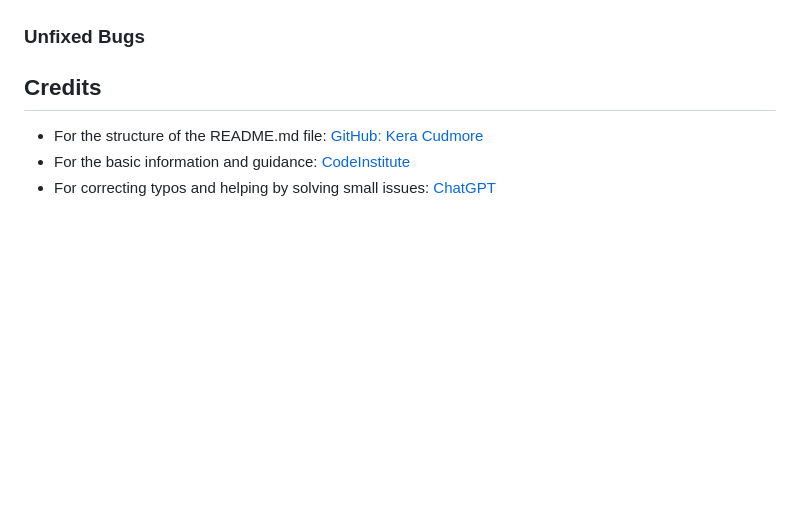
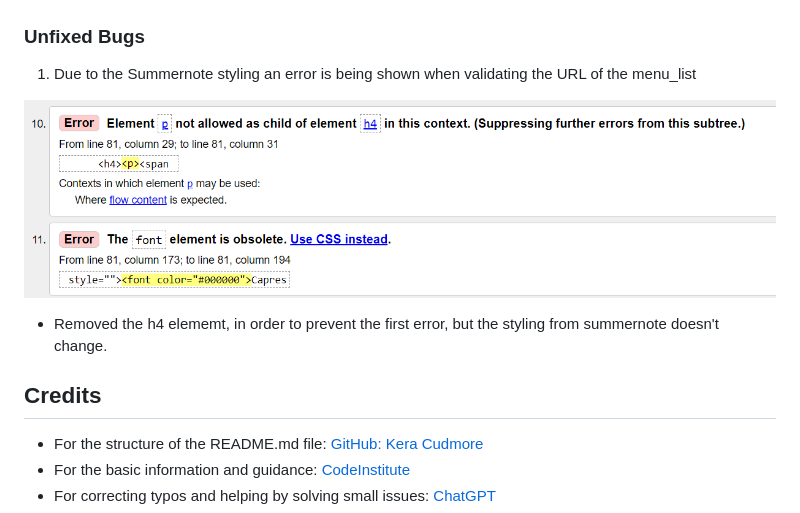
Before and after one commit to DesislavaNaydenova/PP4_OurFamilyRestaurant, a Markdown page: README.md, the part around the change. Rendered like a GitHub page; pictures changed too: assets/images/url_validation_summernote_bug.png (added); blank space fills up the shorter version.

Commit message:
Add the unfixed bug to the readme.md

```diff
--- a/README.md
+++ b/README.md
@@ -411,6 +411,12 @@ Use this part of the README to link to your TESTING.md file - you can view the e
 
 ### Unfixed Bugs
 
+1. Due to the Summernote styling an error is being shown when validating the URL of the menu_list
+
+![URL validation error](assets/images/url_validation_summernote_bug.png)
+
+- Removed the h4 elememt, in order to prevent the first error, but the styling from summernote doesn't change.
+
 
 ## Credits
 
```
Also changed, not shown: 2 other files.
